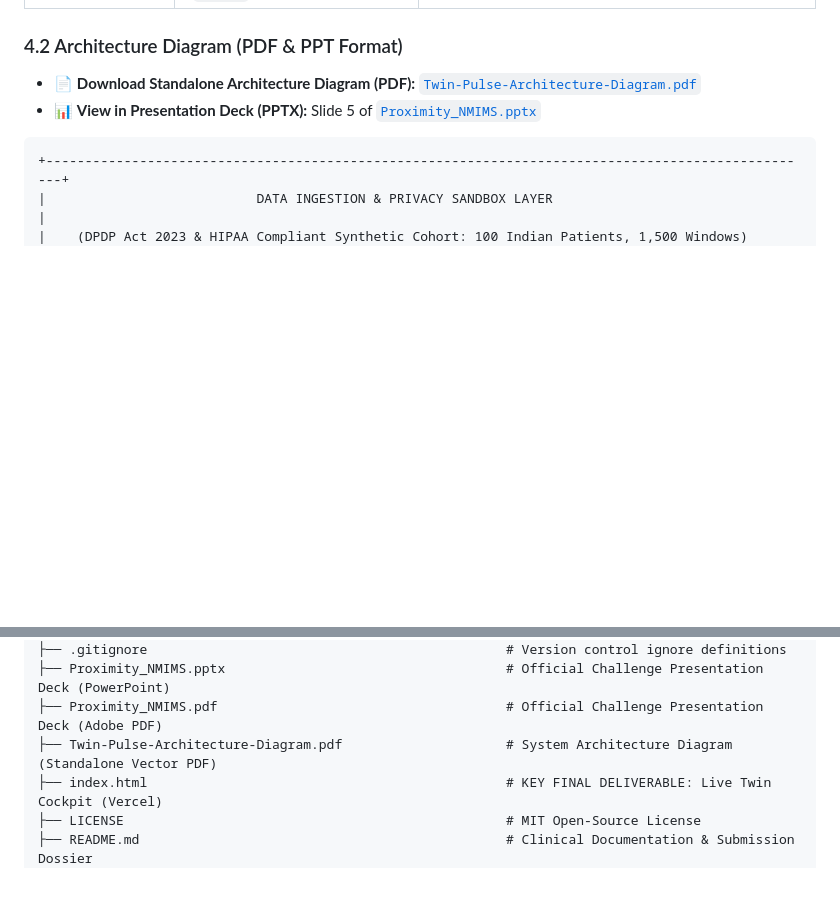
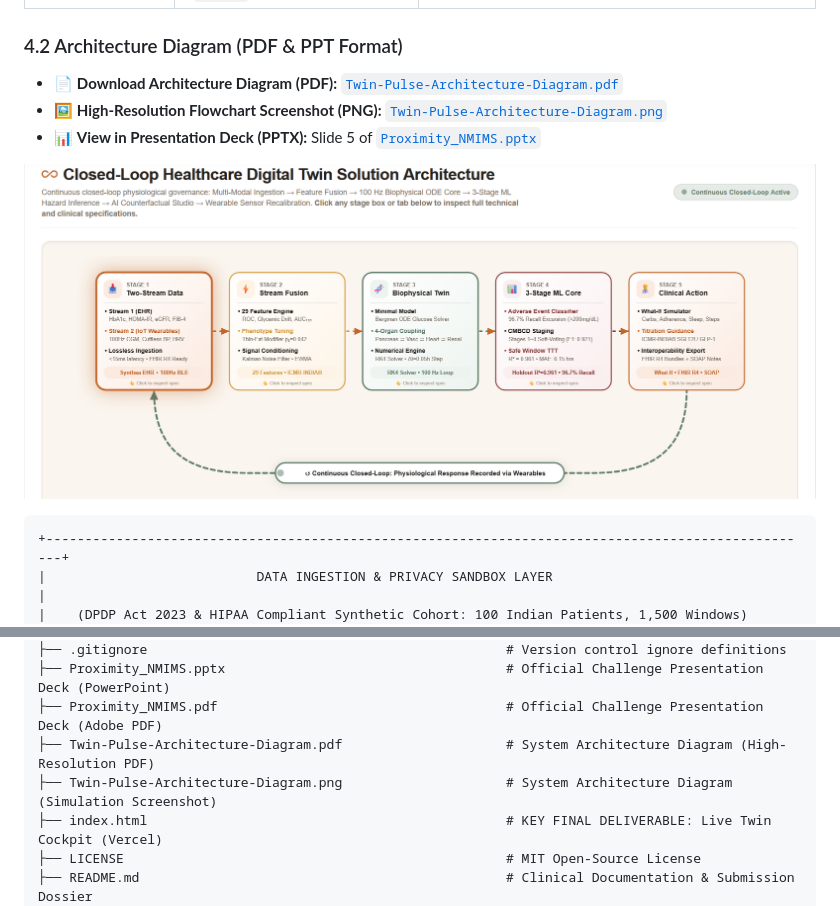
Before and after one commit to PratyushMathur2000/Twin-Pulse-Digital-Twin-Challenge-2026, a Markdown page: README.md, 2 parts joined by grey strips. Rendered like a GitHub page; pictures changed too: Twin-Pulse-Architecture-Diagram.png (added); blank space fills up the shorter version.

Commit message:
feat(arch): replace architecture diagram with high-res simulation screenshot (PNG & PDF)

````diff
--- a/README.md
+++ b/README.md
@@ -127,8 +127,15 @@ In Indian clinical cohorts (n = 1,853 and n = 319), continuous sensor + EHR digi
 | **Edge / Local AI** | **LM Studio (`:1234`), Ollama (`:11434`), Gemini API** | Privacy-first local LLM inference with zero hospital data exfiltration under DPDP Act 2023. |
 
 ### 4.2 Architecture Diagram (PDF & PPT Format)
-* 📄 **Download Standalone Architecture Diagram (PDF):** [`Twin-Pulse-Architecture-Diagram.pdf`](Twin-Pulse-Architecture-Diagram.pdf)
+* 📄 **Download Architecture Diagram (PDF):** [`Twin-Pulse-Architecture-Diagram.pdf`](Twin-Pulse-Architecture-Diagram.pdf)
+* 🖼️ **High-Resolution Flowchart Screenshot (PNG):** [`Twin-Pulse-Architecture-Diagram.png`](Twin-Pulse-Architecture-Diagram.png)
 * 📊 **View in Presentation Deck (PPTX):** Slide 5 of [`Proximity_NMIMS.pptx`](Proximity_NMIMS.pptx)
+
+<p align="center">
+  <a href="Twin-Pulse-Architecture-Diagram.png">
+    <img src="Twin-Pulse-Architecture-Diagram.png" alt="Closed-Loop Healthcare Digital Twin Solution Architecture" width="100%" style="border-radius: 8px; border: 1px solid #e2e8f0; box-shadow: 0 4px 6px -1px rgba(0, 0, 0, 0.1);" />
+  </a>
+</p>
 
 ```text
 +---------------------------------------------------------------------------------------------------+
@@ -267,7 +274,8 @@ Twin-Pulse-Digital-Twin-Challenge-2026/
 ├── .gitignore                                              # Version control ignore definitions
 ├── Proximity_NMIMS.pptx                                    # Official Challenge Presentation Deck (PowerPoint)
 ├── Proximity_NMIMS.pdf                                     # Official Challenge Presentation Deck (Adobe PDF)
-├── Twin-Pulse-Architecture-Diagram.pdf                     # System Architecture Diagram (Standalone Vector PDF)
+├── Twin-Pulse-Architecture-Diagram.pdf                     # System Architecture Diagram (High-Resolution PDF)
+├── Twin-Pulse-Architecture-Diagram.png                     # System Architecture Diagram (Simulation Screenshot)
 ├── index.html                                              # KEY FINAL DELIVERABLE: Live Twin Cockpit (Vercel)
 ├── LICENSE                                                 # MIT Open-Source License
 ├── README.md                                               # Clinical Documentation & Submission Dossier
````
Also changed, not shown: 1 other file.
